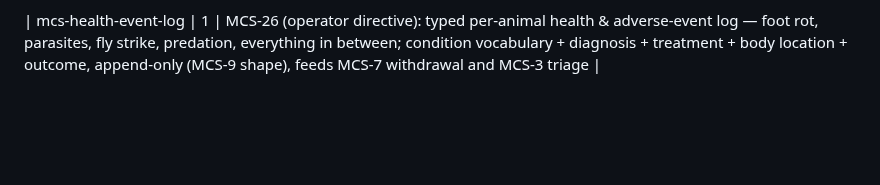
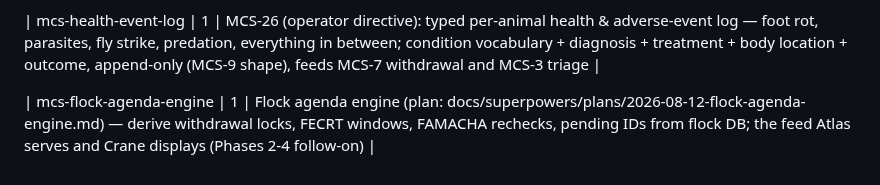
Before and after one commit to jsschrstrcks1/manateecreeksheep, a Markdown page: admin/UNFINISHED_TASKS.md, the part around the change. Drawn GitHub-style; blank space fills up the shorter version.

Commit message:
hls: record mcs-flock-agenda-engine in UNFINISHED_TASKS [no-reasoning]
Co-Authored-By: Claude Opus 5 <noreply@anthropic.com>
Claude-Session: https://claude.ai/code/session_014QbQkoaKz6YrMxCyGsSgxY

```diff
--- a/admin/UNFINISHED_TASKS.md
+++ b/admin/UNFINISHED_TASKS.md
@@ -74,3 +74,6 @@ node admin/library.mjs mirrors --repo manateecreeksheep
 
 <!-- library register 2026-08-12T03:53:03.836Z -->
 | mcs-health-event-log | 1 | MCS-26 (operator directive): typed per-animal health & adverse-event log — foot rot, parasites, fly strike, predation, everything in between; condition vocabulary + diagnosis + treatment + body location + outcome, append-only (MCS-9 shape), feeds MCS-7 withdrawal and MCS-3 triage |
+
+<!-- library register 2026-08-12T12:15:25.756Z -->
+| mcs-flock-agenda-engine | 1 | Flock agenda engine (plan: docs/superpowers/plans/2026-08-12-flock-agenda-engine.md) — derive withdrawal locks, FECRT windows, FAMACHA rechecks, pending IDs from flock DB; the feed Atlas serves and Crane displays (Phases 2-4 follow-on) |
```
